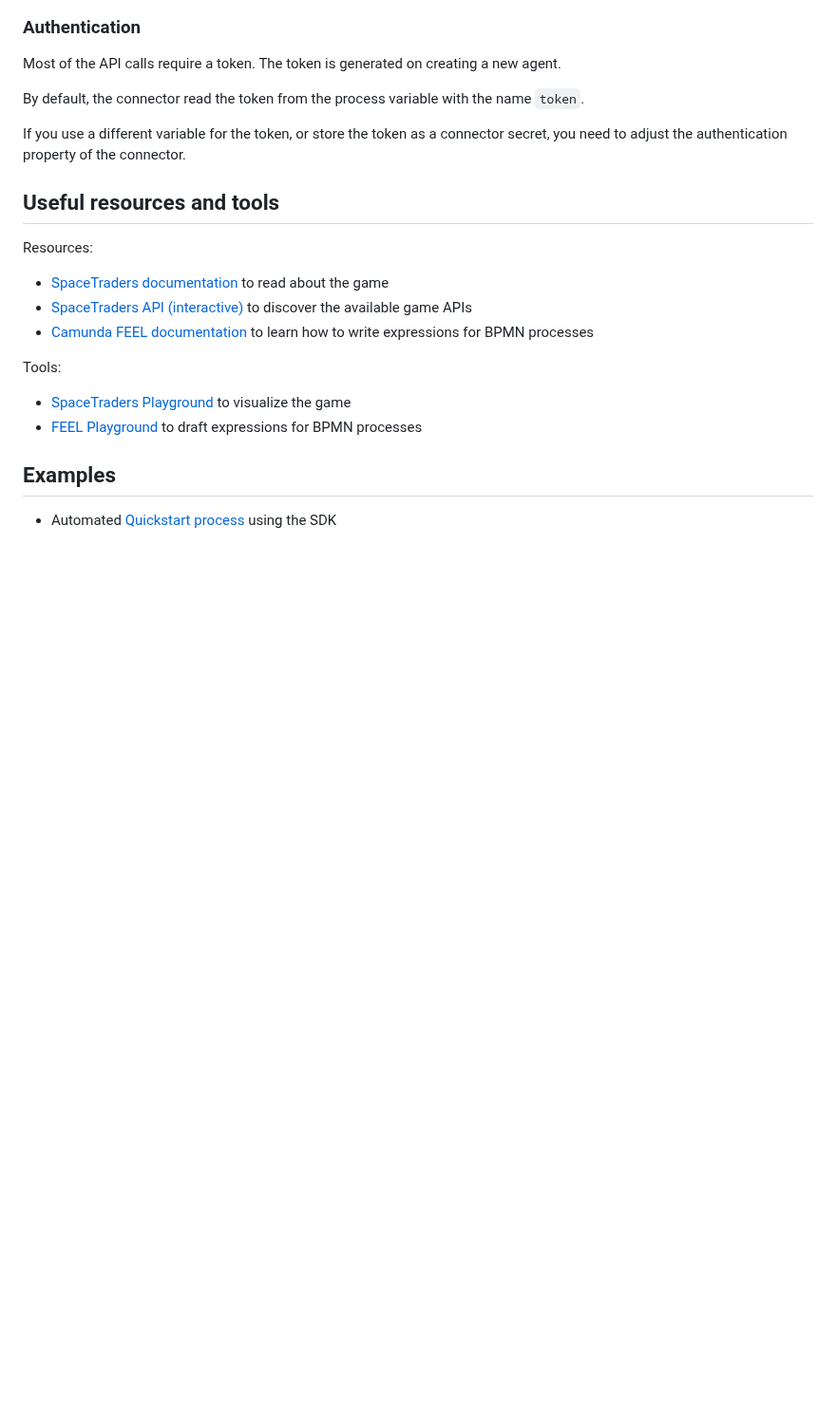
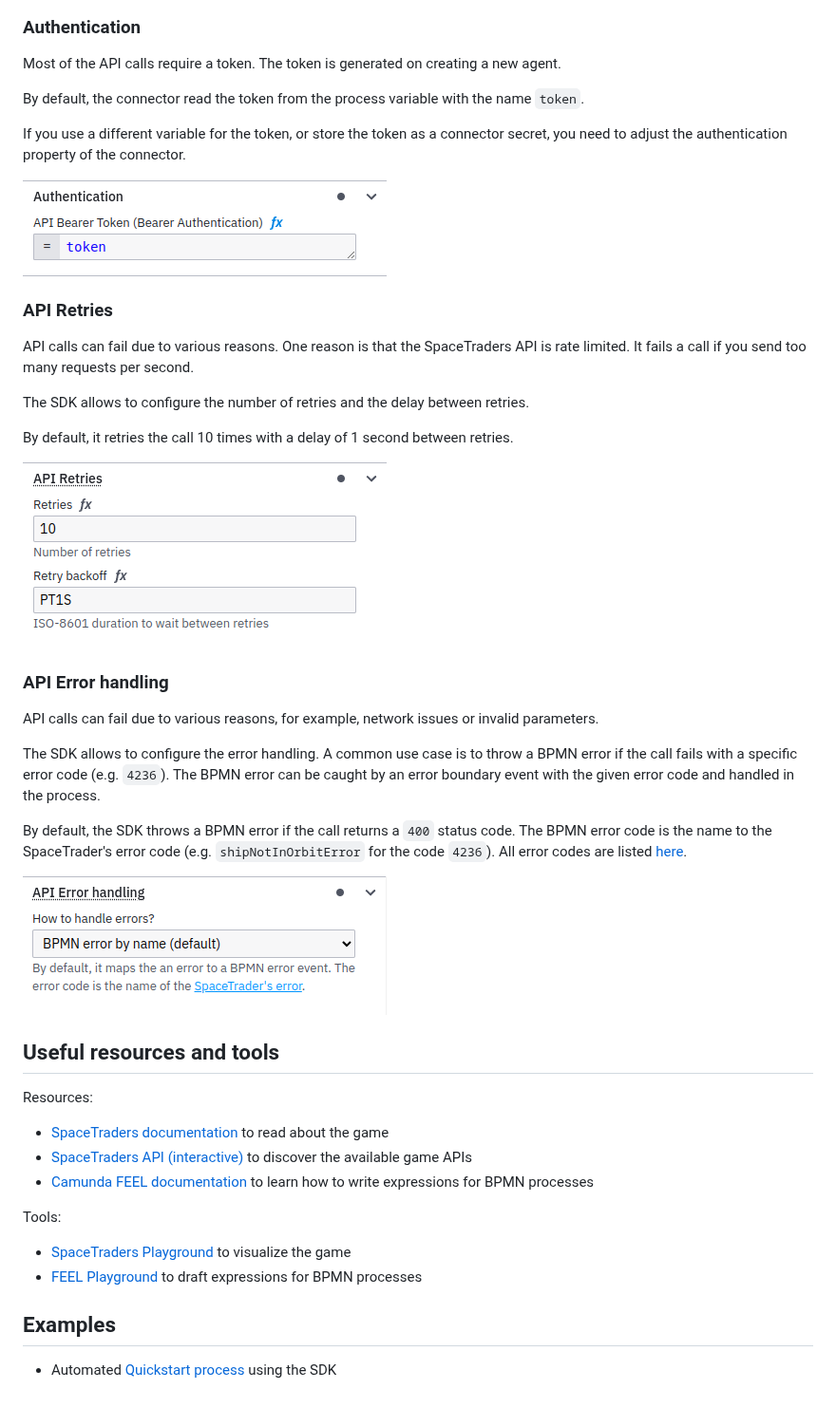
Before and after one commit to camunda-community-hub/camunda-space-traders, a Markdown page: sdk/README.md, the part around the change. Shown at 95% size. GitHub-like rendering; pictures changed too: assets/space-traders-sdk-authentication.png (added), assets/space-traders-sdk-error-handling.png (added), assets/space-traders-sdk-retries.png (added); blank space fills up the shorter version.

Commit message:
docs: Update SDK usage

```diff
--- a/sdk/README.md
+++ b/sdk/README.md
@@ -59,6 +59,33 @@ By default, the connector read the token from the process variable with the name
 If you use a different variable for the token, or store the token as a connector secret, you need to adjust the
 authentication property of the connector.
 
+![SDK property authentication](../assets/space-traders-sdk-authentication.png)
+
+### API Retries
+
+API calls can fail due to various reasons. One reason is that the SpaceTraders API is rate limited. It fails a call if
+you send too many requests per second.
+
+The SDK allows to configure the number of retries and the delay between retries.
+
+By default, it retries the call 10 times with a delay of 1 second between retries.
+
+![SDK property retries](../assets/space-traders-sdk-retries.png)
+
+### API Error handling
+
+API calls can fail due to various reasons, for example, network issues or invalid parameters.
+
+The SDK allows to configure the error handling. A common use case is to throw a BPMN error if the call fails with a
+specific error code (e.g. `4236`). The BPMN error can be caught by an error boundary event with the given
+error code and handled in the process.
+
+By default, the SDK throws a BPMN error if the call returns a `400` status code. The BPMN error code is the name to the
+SpaceTrader's error code (e.g. `shipNotInOrbitError` for the code `4236`). All error codes are listed
+[here](https://docs.spacetraders.io/api-guide/response-errors/).
+
+![SDK property error handling](../assets/space-traders-sdk-error-handling.png)
+
 ## Useful resources and tools
 
 Resources:
```
